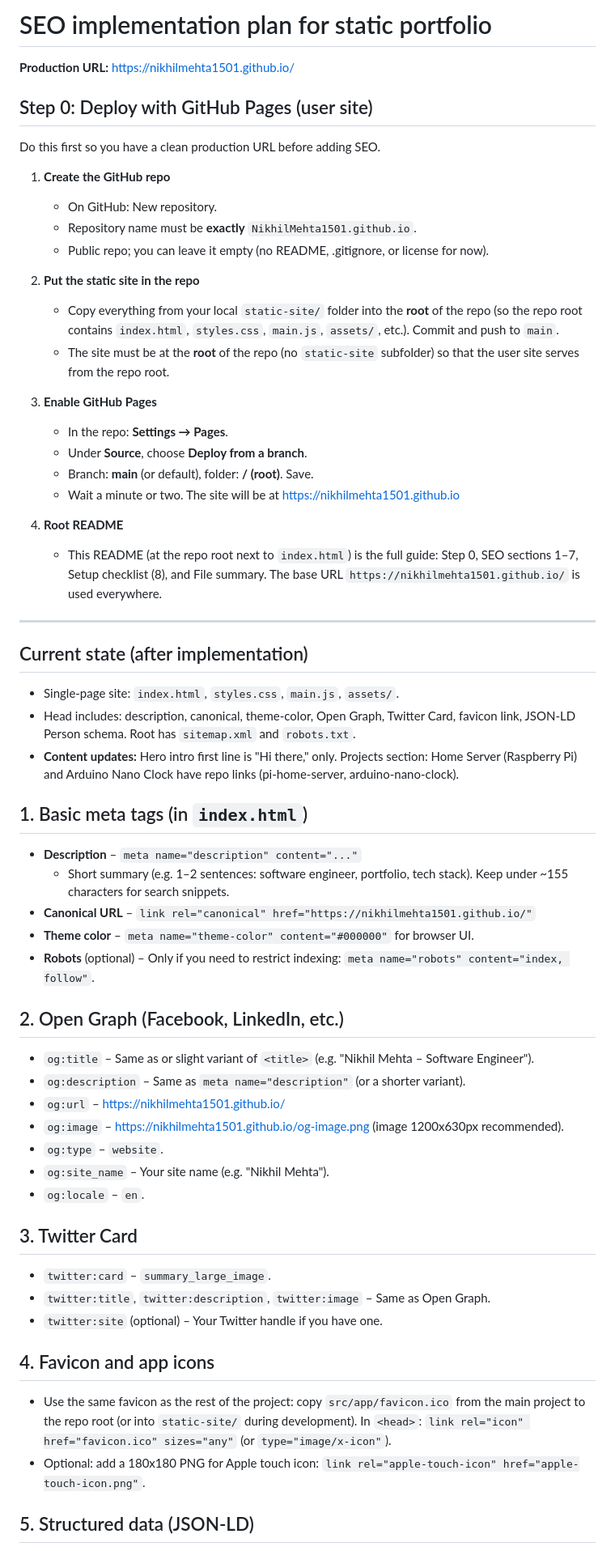
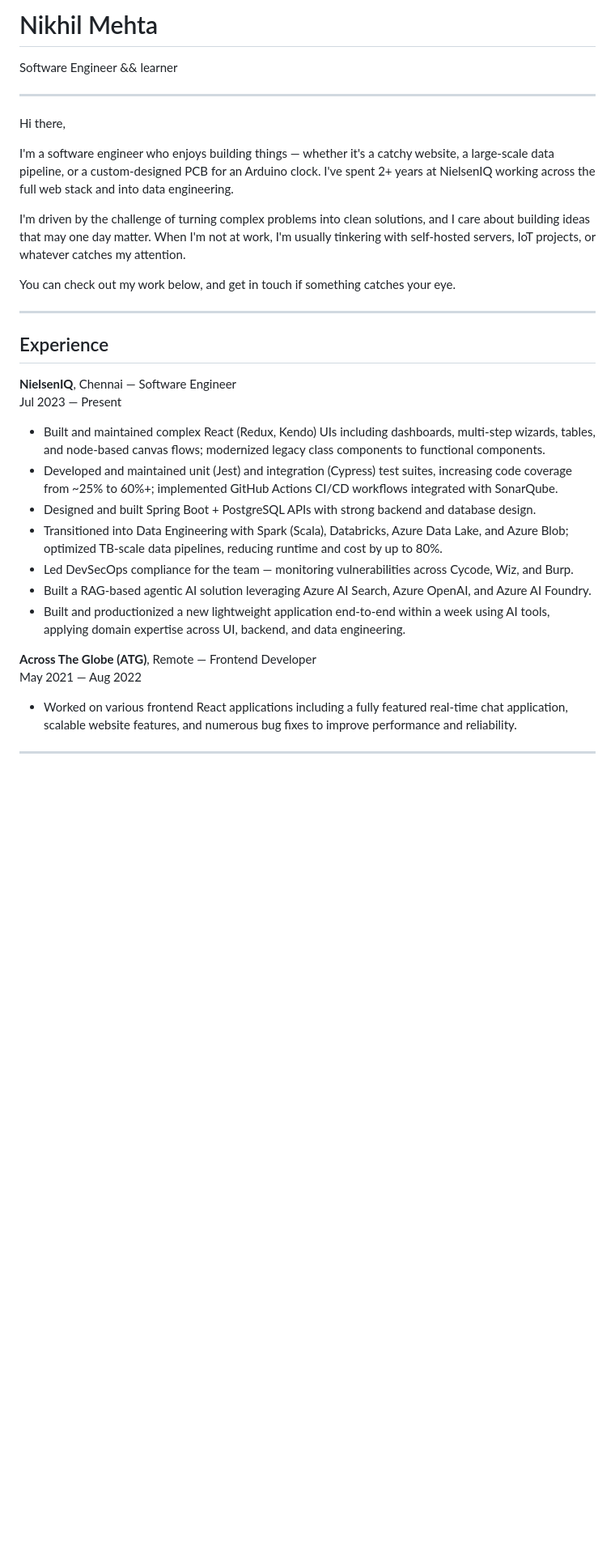
Before and after one commit to NikhilMehta1501/NikhilMehta1501.github.io, a Markdown page: README.md, the part around one of its changes. Shown at 81% size. GitHub-like rendering; blank space fills up the shorter version.

```diff
--- a/README.md
+++ b/README.md
@@ -1,65 +1,36 @@
-# SEO implementation plan for static portfolio
+# Nikhil Mehta
 
-**Production URL:** https://nikhilmehta1501.github.io/
-
-## Step 0: Deploy with GitHub Pages (user site)
-
-Do this first so you have a clean production URL before adding SEO.
-
-1. **Create the GitHub repo**
-   - On GitHub: New repository.
-   - Repository name must be **exactly** `NikhilMehta1501.github.io`.
-   - Public repo; you can leave it empty (no README, .gitignore, or license for now).
-
-2. **Put the static site in the repo**
-   - Copy everything from your local `static-site/` folder into the **root** of the repo (so the repo root contains `index.html`, `styles.css`, `main.js`, `assets/`, etc.). Commit and push to `main`.
-   - The site must be at the **root** of the repo (no `static-site` subfolder) so that the user site serves from the repo root.
-
-3. **Enable GitHub Pages**
-   - In the repo: **Settings → Pages**.
-   - Under **Source**, choose **Deploy from a branch**.
-   - Branch: **main** (or default), folder: **/ (root)**. Save.
-   - Wait a minute or two. The site will be at https://nikhilmehta1501.github.io
-
-4. **Root README**
-   - This README (at the repo root next to `index.html`) is the full guide: Step 0, SEO sections 1–7, Setup checklist (8), and File summary. The base URL `https://nikhilmehta1501.github.io/` is used everywhere.
+Software Engineer && learner
 
 ---
 
-## Current state (after implementation)
+Hi there,
 
-- Single-page site: `index.html`, `styles.css`, `main.js`, `assets/`.
-- Head includes: description, canonical, theme-color, Open Graph, Twitter Card, favicon link, JSON-LD Person schema. Root has `sitemap.xml` and `robots.txt`.
-- **Content updates:** Hero intro first line is "Hi there," only. Projects section: Home Server (Raspberry Pi) and Arduino Nano Clock have repo links (pi-home-server, arduino-nano-clock).
+I'm a software engineer who enjoys building things — whether it's a catchy website, a large-scale data pipeline, or a custom-designed PCB for an Arduino clock. I've spent 2+ years at NielsenIQ working across the full web stack and into data engineering.
 
-## 1. Basic meta tags (in `index.html`)
+I'm driven by the challenge of turning complex problems into clean solutions, and I care about building ideas that may one day matter. When I'm not at work, I'm usually tinkering with self-hosted servers, IoT projects, or whatever catches my attention.
 
-- **Description** – `meta name="description" content="..."`
-  - Short summary (e.g. 1–2 sentences: software engineer, portfolio, tech stack). Keep under ~155 characters for search snippets.
-- **Canonical URL** – `link rel="canonical" href="https://nikhilmehta1501.github.io/"`
-- **Theme color** – `meta name="theme-color" content="#000000"` for browser UI.
-- **Robots** (optional) – Only if you need to restrict indexing: `meta name="robots" content="index, follow"`.
+You can check out my work below, and get in touch if something catches your eye.
 
-## 2. Open Graph (Facebook, LinkedIn, etc.)
+---
 
-- `og:title` – Same as or slight variant of `<title>` (e.g. "Nikhil Mehta – Software Engineer").
-- `og:description` – Same as `meta name="description"` (or a shorter variant).
-- `og:url` – https://nikhilmehta1501.github.io/
-- `og:image` – https://nikhilmehta1501.github.io/og-image.png (image 1200x630px recommended).
-- `og:type` – `website`.
-- `og:site_name` – Your site name (e.g. "Nikhil Mehta").
-- `og:locale` – `en`.
+## Experience
 
-## 3. Twitter Card
+**NielsenIQ**, Chennai — Software Engineer
+Jul 2023 — Present
 
-- `twitter:card` – `summary_large_image`.
-- `twitter:title`, `twitter:description`, `twitter:image` – Same as Open Graph.
-- `twitter:site` (optional) – Your Twitter handle if you have one.
+- Built and maintained complex React (Redux, Kendo) UIs including dashboards, multi-step wizards, tables, and node-based canvas flows; modernized legacy class components to functional components.
+- Developed and maintained unit (Jest) and integration (Cypress) test suites, increasing code coverage from ~25% to 60%+; implemented GitHub Actions CI/CD workflows integrated with SonarQube.
+- Designed and built Spring Boot + PostgreSQL APIs with strong backend and database design.
+- Transitioned into Data Engineering with Spark (Scala), Databricks, Azure Data Lake, and Azure Blob; optimized TB-scale data pipelines, reducing runtime and cost by up to 80%.
+- Led DevSecOps compliance for the team — monitoring vulnerabilities across Cycode, Wiz, and Burp.
+- Built a RAG-based agentic AI solution leveraging Azure AI Search, Azure OpenAI, and Azure AI Foundry.
+- Built and productionized a new lightweight application end-to-end within a week using AI tools, applying domain expertise across UI, backend, and data engineering.
 
-## 4. Favicon and app icons
+**Across The Globe (ATG)**, Remote — Frontend Developer
+May 2021 — Aug 2022
 
-- Use the same favicon as the rest of the project: copy `src/app/favicon.ico` from the main project to the repo root (or into `static-site/` during development). In `<head>`: `link rel="icon" href="favicon.ico" sizes="any"` (or `type="image/x-icon"`).
-- Optional: add a 180x180 PNG for Apple touch icon: `link rel="apple-touch-icon" href="apple-touch-icon.png"`.
+- Worked on various frontend React applications including a fully featured real-time chat application, scalable website features, and numerous bug fixes to improve performance and reliability.
 
-## 5. Structured data (JSON-LD)
+---
 
```
Also changed, not shown: other parts of README.md (+16 -43 lines).
